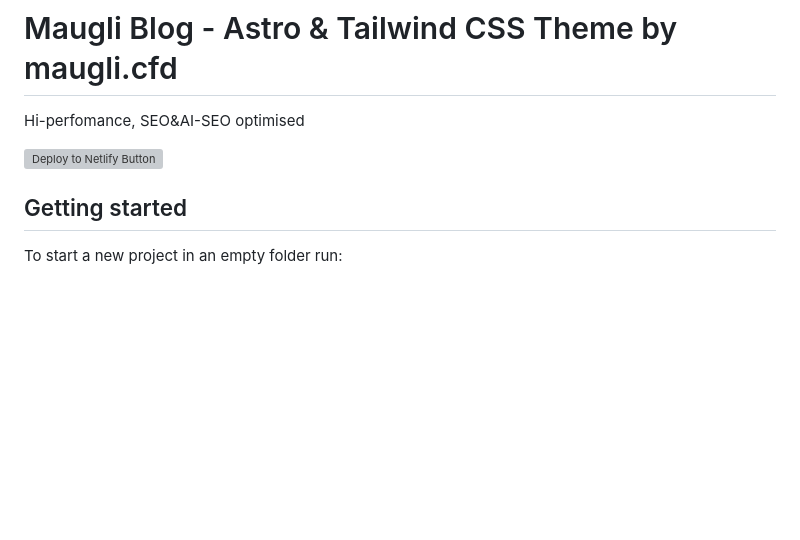
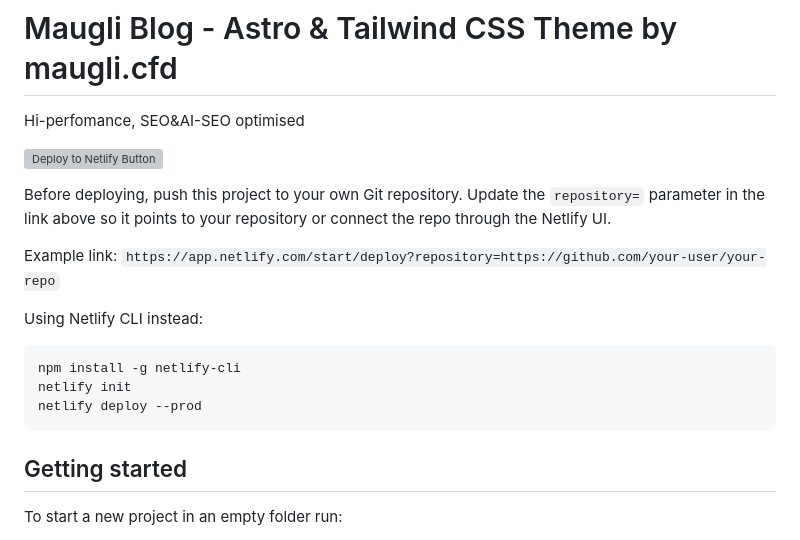
Before and after one commit to dashapps/core-maugli-blog, a Markdown page: README.md, the part around one of its changes. Rendered like a GitHub page; blank space fills up the shorter version; grey boxes are pictures that could not be loaded.

Commit message:
docs: add netlify deployment instructions

````diff
--- a/README.md
+++ b/README.md
@@ -3,6 +3,21 @@
 Hi-perfomance, SEO&AI-SEO optimised
 
 [![Deploy to Netlify Button](https://www.netlify.com/img/deploy/button.svg)](https://app.netlify.com/start/deploy?repository=https://github.com/dashapps/maugli-astro-theme)
+
+Before deploying, push this project to your own Git repository. Update the
+`repository=` parameter in the link above so it points to your repository or
+connect the repo through the Netlify UI.
+
+Example link:
+`https://app.netlify.com/start/deploy?repository=https://github.com/your-user/your-repo`
+
+Using Netlify CLI instead:
+
+```
+npm install -g netlify-cli
+netlify init
+netlify deploy --prod
+```
 
 ## Getting started
 
````
Also changed, not shown: other parts of README.md (+3 -4 lines).
